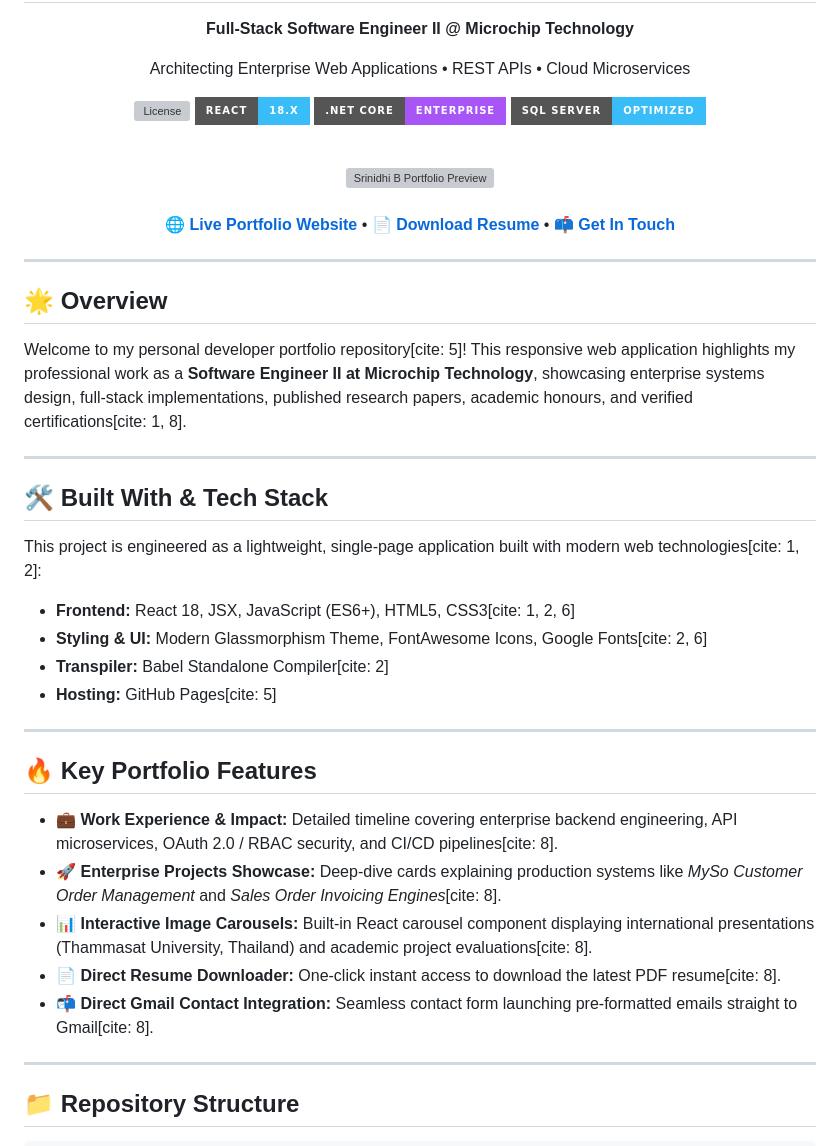
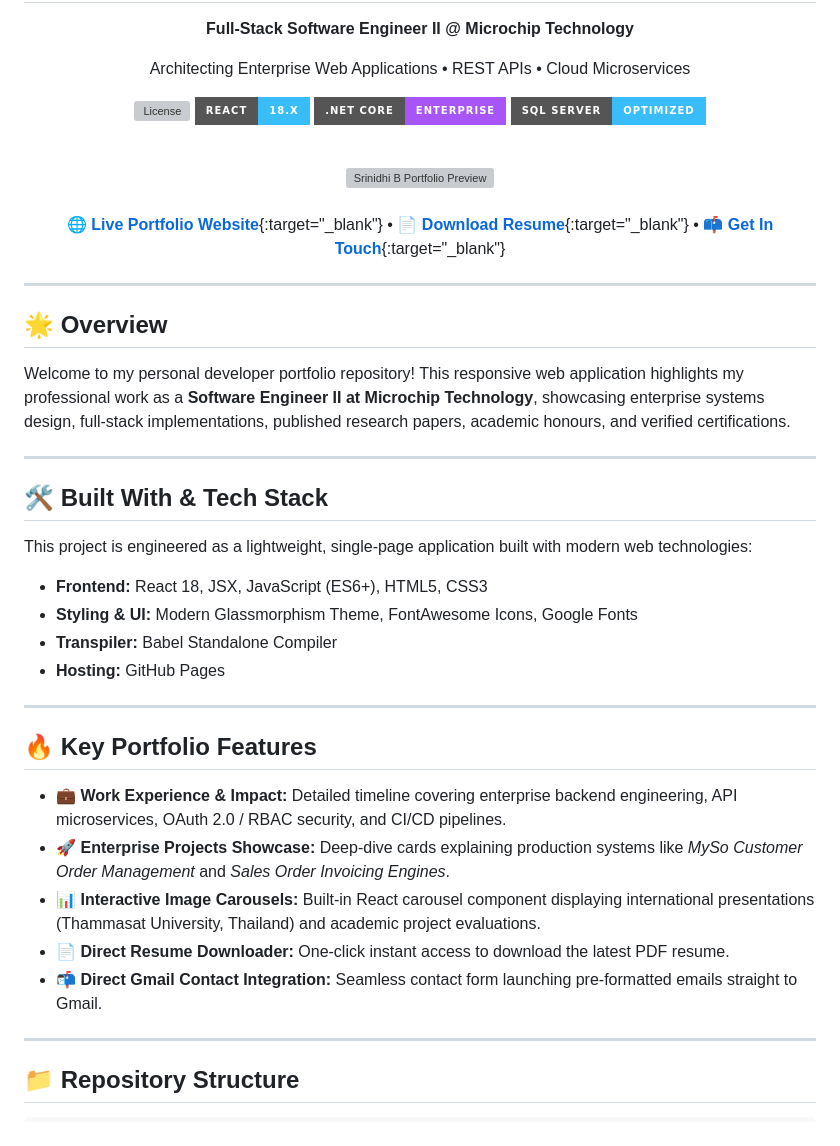
Before and after one commit to srinidhi8747/Srinidhi_Portfolio, a Markdown page: README.md, the part around one of its changes. Drawn GitHub-style; badges without logos; grey boxes are pictures that could not be loaded.

```diff
--- a/README.md
+++ b/README.md
@@ -30,7 +30,7 @@
   <br />
   <br />
 
-  [🌐 **Live Portfolio Website**](https://srinidhi8747.github.io/Srinidhi_Portfolio/) • [📄 **Download Resume**](Resume/Srinidhi.pdf) • [📫 **Get In Touch**](#-contact--connect)
+  [🌐 **Live Portfolio Website**](https://srinidhi8747.github.io/Srinidhi_Portfolio/){:target="_blank"} • [📄 **Download Resume**](Resume/Srinidhi.pdf){:target="_blank"} • [📫 **Get In Touch**](https://srinidhi8747.github.io/Srinidhi_Portfolio/#contact){:target="_blank"}
 
 </div>
 
@@ -38,28 +38,28 @@
 
 ## 🌟 Overview
 
-Welcome to my personal developer portfolio repository[cite: 5]! This responsive web application highlights my professional work as a **Software Engineer II at Microchip Technology**, showcasing enterprise systems design, full-stack implementations, published research papers, academic honours, and verified certifications[cite: 1, 8].
+Welcome to my personal developer portfolio repository! This responsive web application highlights my professional work as a **Software Engineer II at Microchip Technology**, showcasing enterprise systems design, full-stack implementations, published research papers, academic honours, and verified certifications.
 
 ---
 
 ## 🛠️ Built With & Tech Stack
 
-This project is engineered as a lightweight, single-page application built with modern web technologies[cite: 1, 2]:
+This project is engineered as a lightweight, single-page application built with modern web technologies:
 
-* **Frontend:** React 18, JSX, JavaScript (ES6+), HTML5, CSS3[cite: 1, 2, 6]
-* **Styling & UI:** Modern Glassmorphism Theme, FontAwesome Icons, Google Fonts[cite: 2, 6]
-* **Transpiler:** Babel Standalone Compiler[cite: 2]
-* **Hosting:** GitHub Pages[cite: 5]
+* **Frontend:** React 18, JSX, JavaScript (ES6+), HTML5, CSS3
+* **Styling & UI:** Modern Glassmorphism Theme, FontAwesome Icons, Google Fonts
+* **Transpiler:** Babel Standalone Compiler
+* **Hosting:** GitHub Pages
 
 ---
 
 ## 🔥 Key Portfolio Features
 
-* 💼 **Work Experience & Impact:** Detailed timeline covering enterprise backend engineering, API microservices, OAuth 2.0 / RBAC security, and CI/CD pipelines[cite: 8].
-* 🚀 **Enterprise Projects Showcase:** Deep-dive cards explaining production systems like *MySo Customer Order Management* and *Sales Order Invoicing Engines*[cite: 8].
-* 📊 **Interactive Image Carousels:** Built-in React carousel component displaying international presentations (Thammasat University, Thailand) and academic project evaluations[cite: 8].
-* 📄 **Direct Resume Downloader:** One-click instant access to download the latest PDF resume[cite: 8].
-* 📬 **Direct Gmail Contact Integration:** Seamless contact form launching pre-formatted emails straight to Gmail[cite: 8].
+* 💼 **Work Experience & Impact:** Detailed timeline covering enterprise backend engineering, API microservices, OAuth 2.0 / RBAC security, and CI/CD pipelines.
+* 🚀 **Enterprise Projects Showcase:** Deep-dive cards explaining production systems like *MySo Customer Order Management* and *Sales Order Invoicing Engines*.
+* 📊 **Interactive Image Carousels:** Built-in React carousel component displaying international presentations (Thammasat University, Thailand) and academic project evaluations.
+* 📄 **Direct Resume Downloader:** One-click instant access to download the latest PDF resume.
+* 📬 **Direct Gmail Contact Integration:** Seamless contact form launching pre-formatted emails straight to Gmail.
 
 ---
 
```
Also changed, not shown: other parts of README.md (+2 -2 lines).
